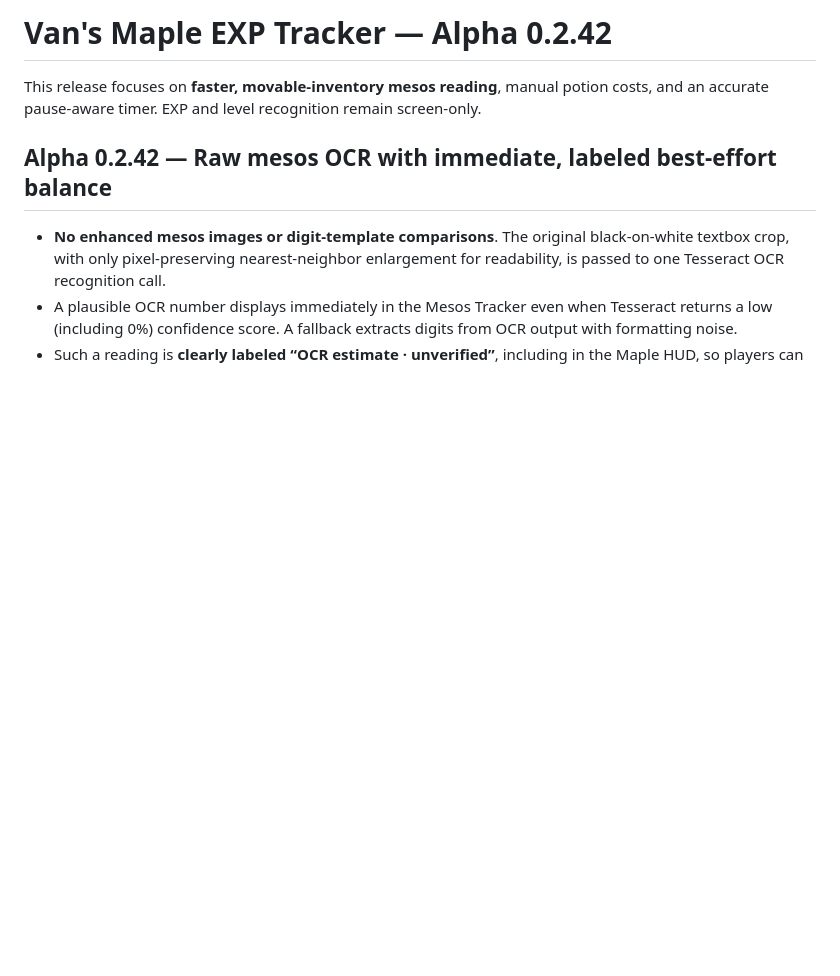
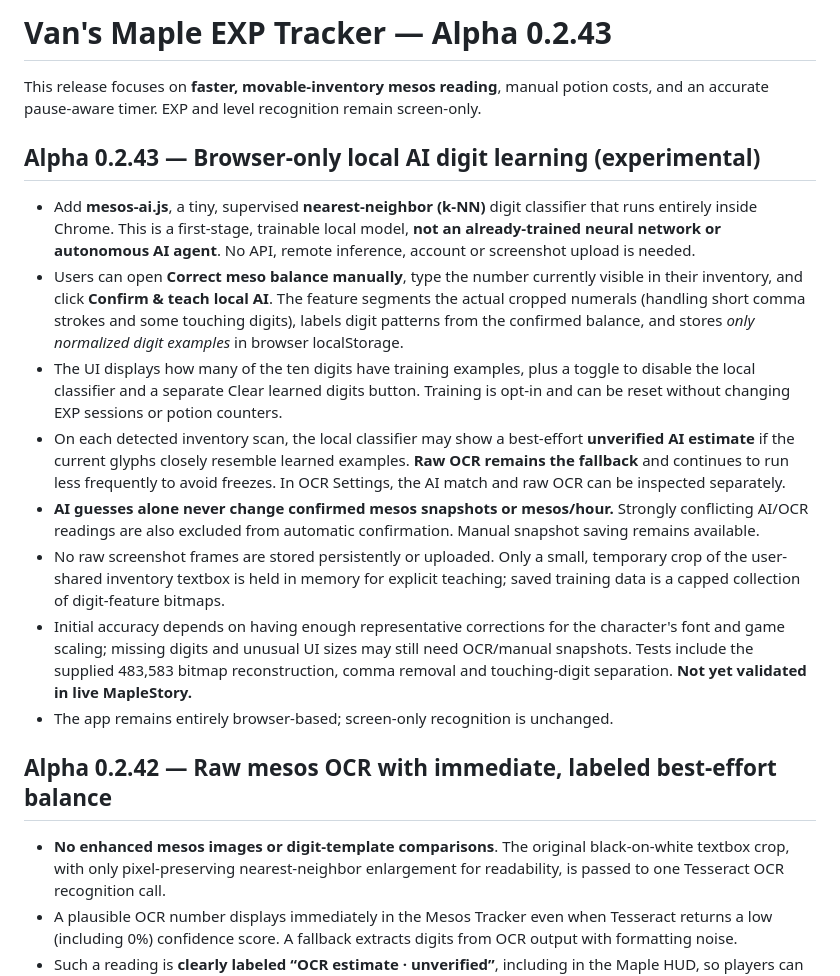
Before and after one commit to abonifacio517/maple-exp-tracker, a Markdown page: README.md, the part around the change. Drawn GitHub-style; blank space fills up the shorter version.

Commit message:
Document Alpha 0.2.43 local trainable k-NN mesos classifier and privacy safeguards

```diff
--- a/README.md
+++ b/README.md
@@ -1,6 +1,17 @@
-# Van's Maple EXP Tracker — Alpha 0.2.42
+# Van's Maple EXP Tracker — Alpha 0.2.43
 
 This release focuses on **faster, movable-inventory mesos reading**, manual potion costs, and an accurate pause-aware timer. EXP and level recognition remain screen-only.
+
+## Alpha 0.2.43 — Browser-only local AI digit learning (experimental)
+
+- Add **mesos-ai.js**, a tiny, supervised **nearest-neighbor (k-NN)** digit classifier that runs entirely inside Chrome. This is a first-stage, trainable local model, **not an already-trained neural network or autonomous AI agent**. No API, remote inference, account or screenshot upload is needed.
+- Users can open **Correct meso balance manually**, type the number currently visible in their inventory, and click **Confirm & teach local AI**. The feature segments the actual cropped numerals (handling short comma strokes and some touching digits), labels digit patterns from the confirmed balance, and stores *only normalized digit examples* in browser localStorage.
+- The UI displays how many of the ten digits have training examples, plus a toggle to disable the local classifier and a separate Clear learned digits button. Training is opt-in and can be reset without changing EXP sessions or potion counters.
+- On each detected inventory scan, the local classifier may show a best-effort **unverified AI estimate** if the current glyphs closely resemble learned examples. **Raw OCR remains the fallback** and continues to run less frequently to avoid freezes. In OCR Settings, the AI match and raw OCR can be inspected separately.
+- **AI guesses alone never change confirmed mesos snapshots or mesos/hour.** Strongly conflicting AI/OCR readings are also excluded from automatic confirmation. Manual snapshot saving remains available.
+- No raw screenshot frames are stored persistently or uploaded. Only a small, temporary crop of the user-shared inventory textbox is held in memory for explicit teaching; saved training data is a capped collection of digit-feature bitmaps.
+- Initial accuracy depends on having enough representative corrections for the character's font and game scaling; missing digits and unusual UI sizes may still need OCR/manual snapshots. Tests include the supplied 483,583 bitmap reconstruction, comma removal and touching-digit separation. **Not yet validated in live MapleStory.**
+- The app remains entirely browser-based; screen-only recognition is unchanged.
 
 ## Alpha 0.2.42 — Raw mesos OCR with immediate, labeled best-effort balance
 
```
